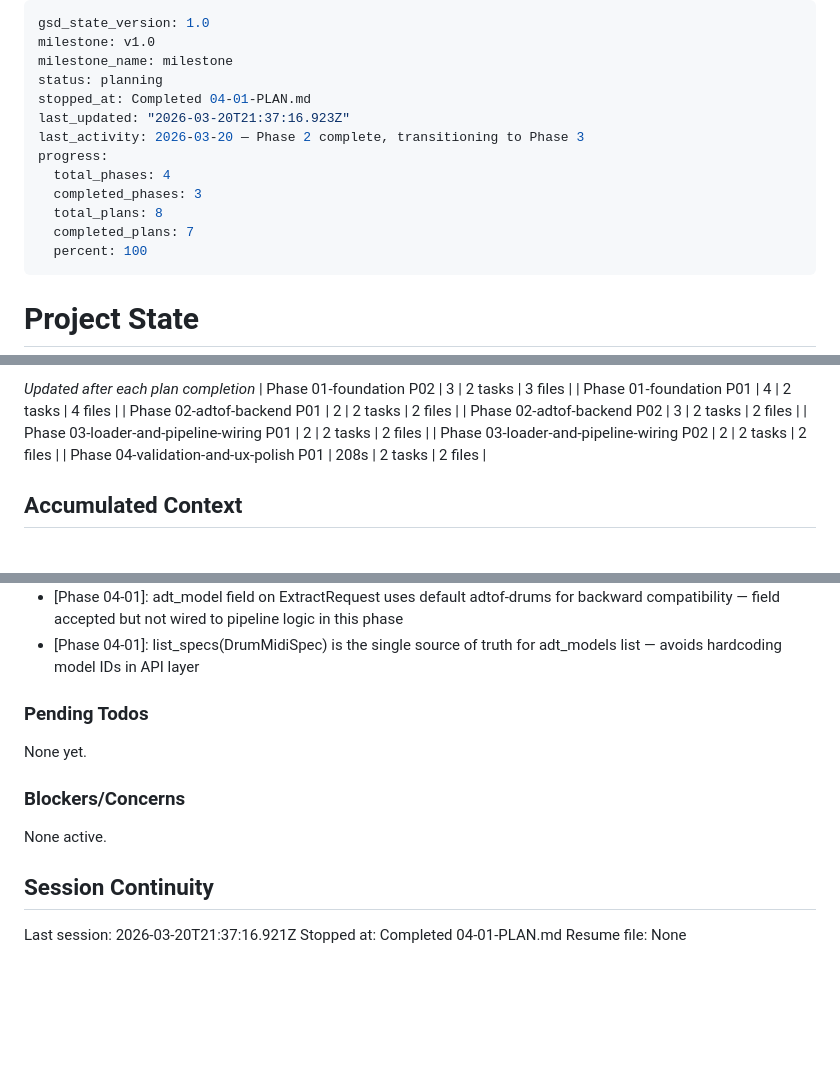
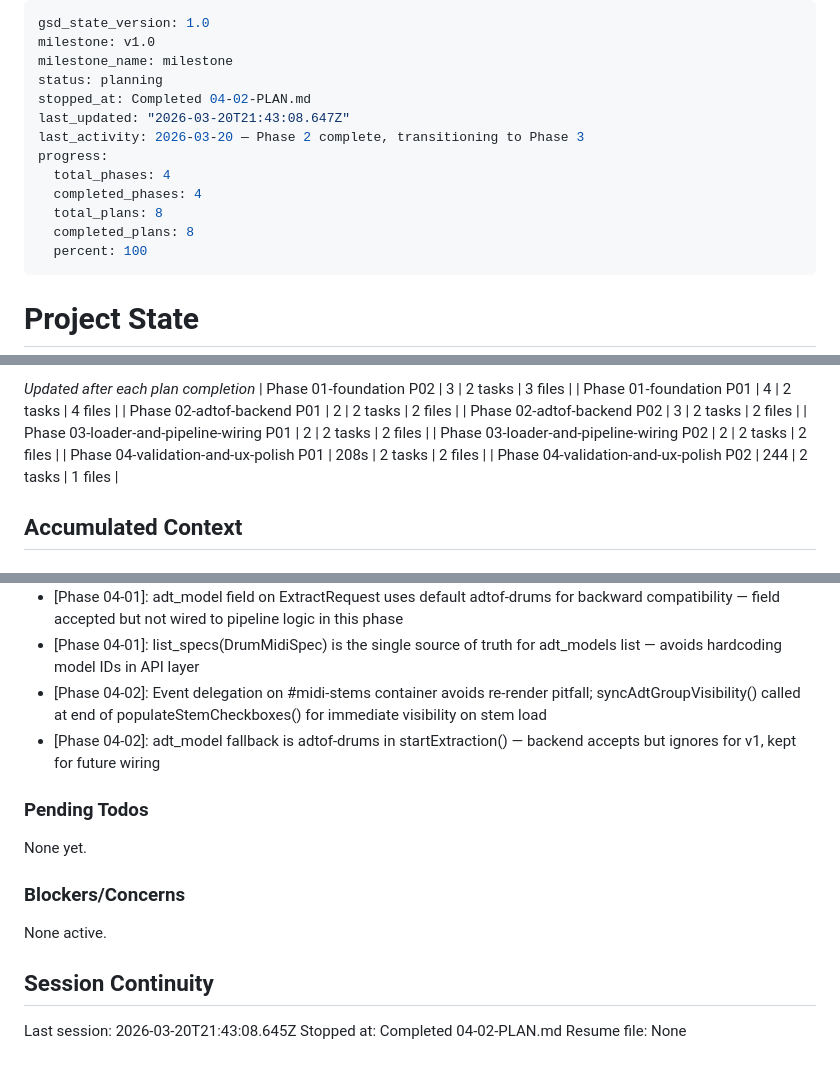
Before and after one commit to kurtjcu/StemForge, a Markdown page: .planning/STATE.md, 3 parts joined by grey strips. Drawn GitHub-style; blank space fills up the shorter version.

Commit message:
docs(04-02): complete ADT model selector MIDI panel plan
- SUMMARY.md: ADT selector in MIDI panel with event-delegated visibility toggle
- STATE.md: updated session, decisions, and progress to 8/8 plans complete
- ROADMAP.md: Phase 04 marked Complete (2/2 summaries)

```diff
--- a/.planning/STATE.md
+++ b/.planning/STATE.md
@@ -3,14 +3,14 @@ gsd_state_version: 1.0
 milestone: v1.0
 milestone_name: milestone
 status: planning
-stopped_at: Completed 04-01-PLAN.md
-last_updated: "2026-03-20T21:37:16.923Z"
+stopped_at: Completed 04-02-PLAN.md
+last_updated: "2026-03-20T21:43:08.647Z"
 last_activity: 2026-03-20 — Phase 2 complete, transitioning to Phase 3
 progress:
   total_phases: 4
-  completed_phases: 3
+  completed_phases: 4
   total_plans: 8
-  completed_plans: 7
+  completed_plans: 8
   percent: 100
 ---
 
@@ -57,6 +57,7 @@ Progress: [████████████████████] 4/4 pla
 | Phase 03-loader-and-pipeline-wiring P01 | 2 | 2 tasks | 2 files |
 | Phase 03-loader-and-pipeline-wiring P02 | 2 | 2 tasks | 2 files |
 | Phase 04-validation-and-ux-polish P01 | 208s | 2 tasks | 2 files |
+| Phase 04-validation-and-ux-polish P02 | 244 | 2 tasks | 1 files |
 
 ## Accumulated Context
 
@@ -82,6 +83,8 @@ Recent decisions affecting current work:
 - [Phase 03-loader-and-pipeline-wiring]: Post-loop evict_drum_model() inside MidiPipeline.run() frees VRAM; AdtofBackend.evict() handles torch.cuda.empty_cache() internally
 - [Phase 04-01]: adt_model field on ExtractRequest uses default adtof-drums for backward compatibility — field accepted but not wired to pipeline logic in this phase
 - [Phase 04-01]: list_specs(DrumMidiSpec) is the single source of truth for adt_models list — avoids hardcoding model IDs in API layer
+- [Phase 04-02]: Event delegation on #midi-stems container avoids re-render pitfall; syncAdtGroupVisibility() called at end of populateStemCheckboxes() for immediate visibility on stem load
+- [Phase 04-02]: adt_model fallback is adtof-drums in startExtraction() — backend accepts but ignores for v1, kept for future wiring
 
 ### Pending Todos
 
@@ -93,6 +96,6 @@ None active.
 
 ## Session Continuity
 
-Last session: 2026-03-20T21:37:16.921Z
-Stopped at: Completed 04-01-PLAN.md
+Last session: 2026-03-20T21:43:08.645Z
+Stopped at: Completed 04-02-PLAN.md
 Resume file: None
```
Also changed, not shown: 1 other file.
